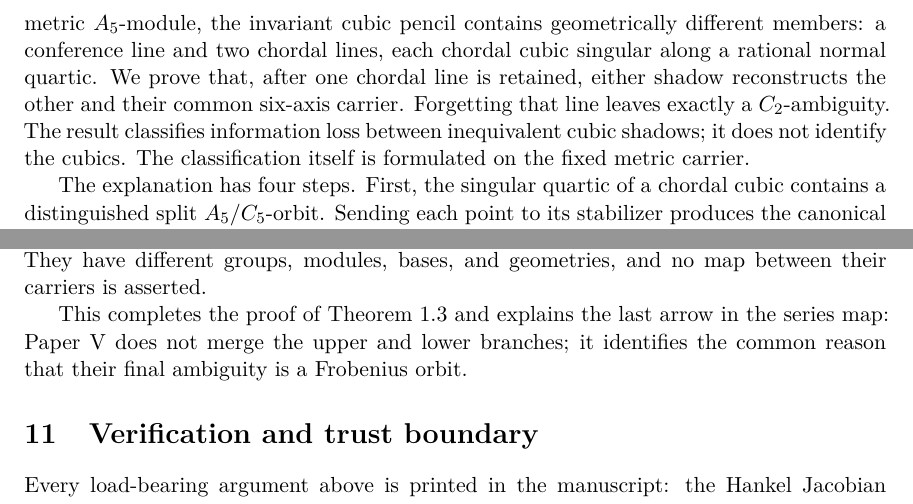
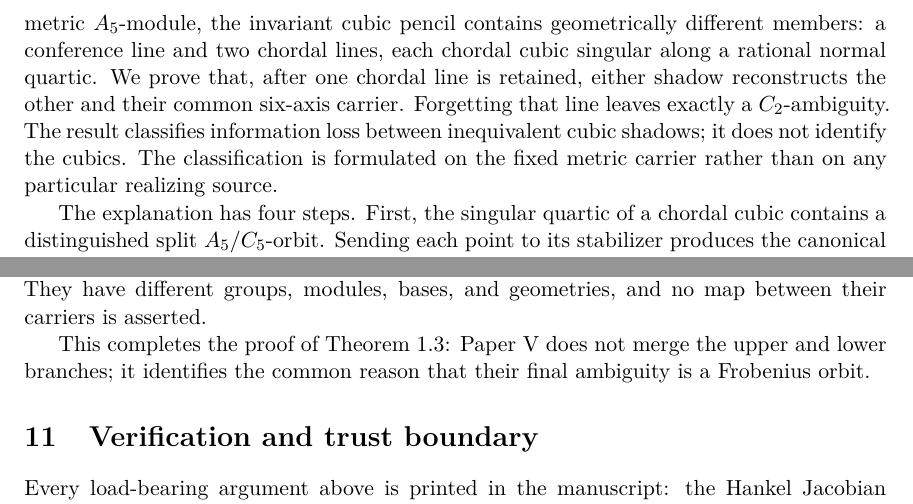
Before and after one commit to tavisrudd/chordal-conference-reconstruction, a LaTeX paper (chordal_conference_reconstruction.tex): two parts of pages 2 and 19 of 22, joined at a grey line, cut so that both start at the same text. Compiled offline with XeLaTeX.

Commit message:
paper: repair the seams a cold read found in the moved prose

```diff
--- a/chordal_conference_reconstruction.tex
+++ b/chordal_conference_reconstruction.tex
@@ -120,7 +120,8 @@ quartic.  We prove that, after one chordal line is retained, either shadow
 reconstructs the other and their common six-axis carrier.  Forgetting that
 line leaves exactly a \(C_2\)-ambiguity.  The result classifies information
 loss between inequivalent cubic shadows; it does not identify the cubics.
-The classification itself is formulated on the fixed metric carrier.
+The classification is formulated on the fixed metric carrier rather than on
+any particular realizing source.
 
 The explanation has four steps.  First, the singular quartic of a chordal
 cubic contains a distinguished split \(A_5/C_5\)-orbit.  Sending each point
@@ -1465,10 +1466,9 @@ a principal \(C_3\)-rigidification \cite{RuddPassant2026}.  The two examples
 share the residual-field mechanism.  They have different groups, modules,
 bases, and geometries, and no map between their carriers is asserted.
 
-This completes the proof of Theorem~\ref{thm:normalization-residue-intro}
-and explains the last arrow in the series map: Paper~V does not merge the
-upper and lower branches; it identifies the common reason that their final
-ambiguity is a Frobenius orbit.
+This completes the proof of Theorem~\ref{thm:normalization-residue-intro}:
+Paper~V does not merge the upper and lower branches; it identifies the common
+reason that their final ambiguity is a Frobenius orbit.
 
 \section{Verification and trust boundary}
 \label{sec:verification}
```
Also changed, not shown: PROVENANCE.md (+1 -1 lines), chordal_conference_reconstruction.pdf, 1 other file.
